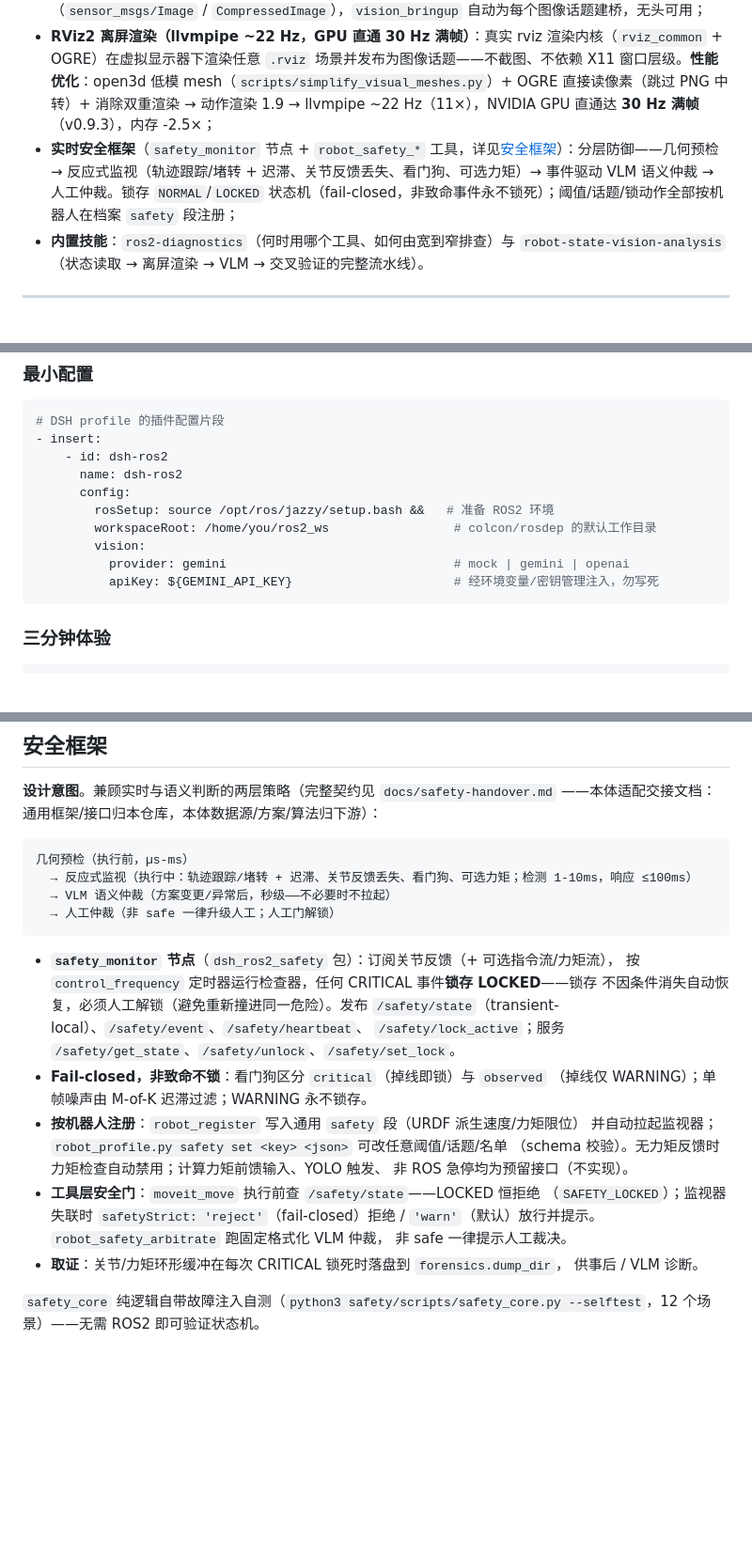
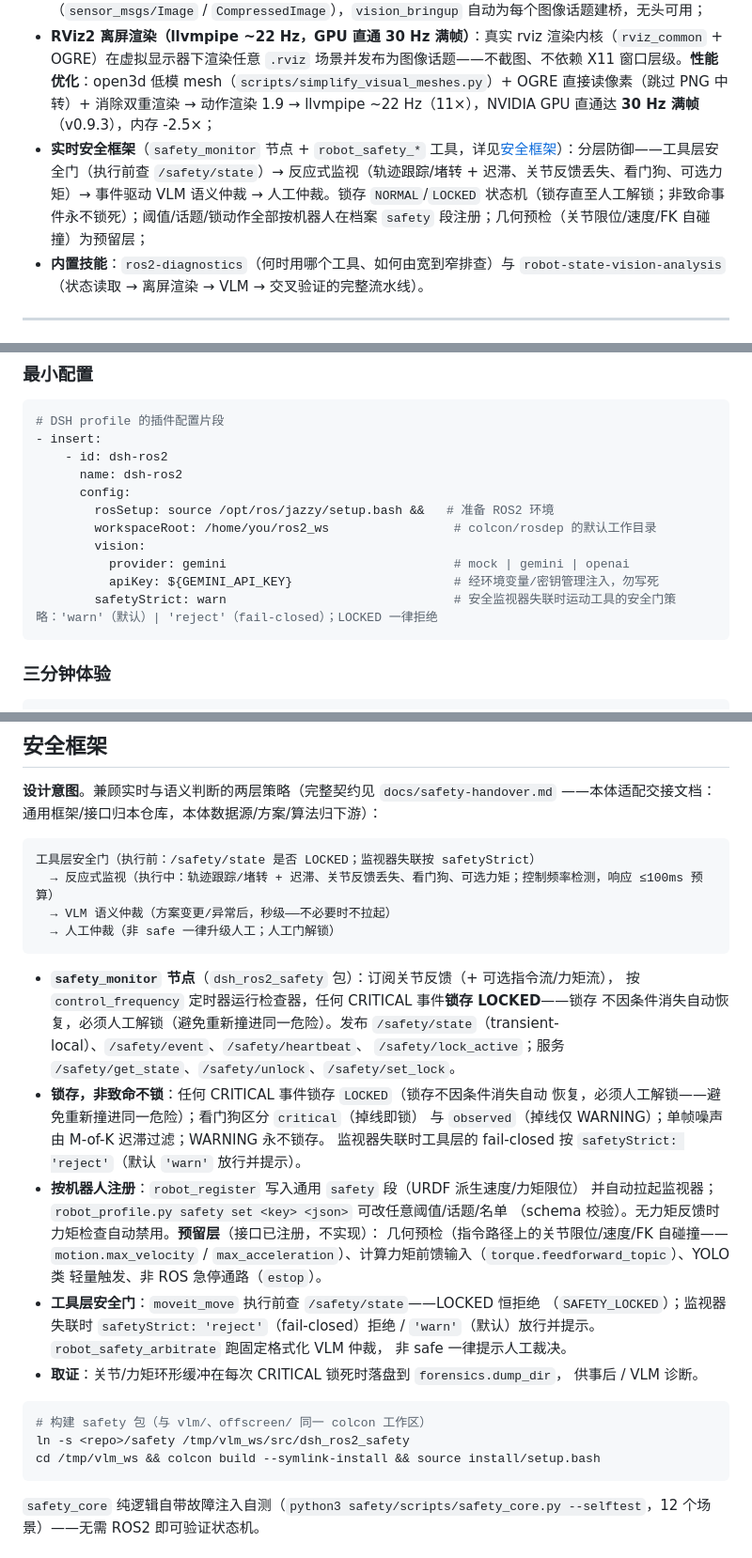
Before and after one commit to StvLi/dsh-ros2, a Markdown page: README_CN.md, 3 parts joined by grey strips. Shown at 94% size. Drawn GitHub-style; blank space fills up the shorter version.

````diff
--- a/README_CN.md
+++ b/README_CN.md
@@ -40,7 +40,7 @@
 - **可视化即服务**：无头也能"看"——截图/多模态描述/窗口交互全部本地化，不依赖远程显示；
 - **并行实时视觉**：VLM 跑在独立 ROS2 进程（`vlm_node`，服务 `/vlm/describe`），图像来自话题（`sensor_msgs/Image` / `CompressedImage`），`vision_bringup` 自动为每个图像话题建桥，无头可用；
 - **RViz2 离屏渲染（llvmpipe ~22 Hz，GPU 直通 30 Hz 满帧）**：真实 rviz 渲染内核（`rviz_common` + OGRE）在虚拟显示器下渲染任意 `.rviz` 场景并发布为图像话题——不截图、不依赖 X11 窗口层级。**性能优化**：open3d 低模 mesh（`scripts/simplify_visual_meshes.py`）+ OGRE 直接读像素（跳过 PNG 中转）+ 消除双重渲染 → 动作渲染 1.9 → llvmpipe ~22 Hz（11×），NVIDIA GPU 直通达 **30 Hz 满帧**（v0.9.3），内存 -2.5×；
-- **实时安全框架**（`safety_monitor` 节点 + `robot_safety_*` 工具，详见[安全框架](#安全框架)）：分层防御——几何预检 → 反应式监视（轨迹跟踪/堵转 + 迟滞、关节反馈丢失、看门狗、可选力矩）→ 事件驱动 VLM 语义仲裁 → 人工仲裁。锁存 `NORMAL`/`LOCKED` 状态机（fail-closed，非致命事件永不锁死）；阈值/话题/锁动作全部按机器人在档案 `safety` 段注册；
+- **实时安全框架**（`safety_monitor` 节点 + `robot_safety_*` 工具，详见[安全框架](#安全框架)）：分层防御——工具层安全门（执行前查 `/safety/state`）→ 反应式监视（轨迹跟踪/堵转 + 迟滞、关节反馈丢失、看门狗、可选力矩）→ 事件驱动 VLM 语义仲裁 → 人工仲裁。锁存 `NORMAL`/`LOCKED` 状态机（锁存直至人工解锁；非致命事件永不锁死）；阈值/话题/锁动作全部按机器人在档案 `safety` 段注册；几何预检（关节限位/速度/FK 自碰撞）为预留层；
 - **内置技能**：`ros2-diagnostics`（何时用哪个工具、如何由宽到窄排查）与 `robot-state-vision-analysis`（状态读取 → 离屏渲染 → VLM → 交叉验证的完整流水线）。
 
 ---
@@ -72,6 +72,7 @@ dsh plugin --profile <profile> add dsh-ros2
         vision:
           provider: gemini                               # mock | gemini | openai
           apiKey: ${GEMINI_API_KEY}                      # 经环境变量/密钥管理注入，勿写死
+        safetyStrict: warn                               # 安全监视器失联时运动工具的安全门策略：'warn'（默认）| 'reject'（fail-closed）；LOCKED 一律拒绝
 ```
 
 ### 三分钟体验
@@ -232,8 +233,8 @@ MoveIt 包——只需 SRDF 路径（包扫描自动解析，或显式 `srdf`/`p
 ——本体适配交接文档：通用框架/接口归本仓库，本体数据源/方案/算法归下游）：
 
 ```
-几何预检（执行前，µs-ms）
-  → 反应式监视（执行中：轨迹跟踪/堵转 + 迟滞、关节反馈丢失、看门狗、可选力矩；检测 1-10ms，响应 ≤100ms）
+工具层安全门（执行前：/safety/state 是否 LOCKED；监视器失联按 safetyStrict）
+  → 反应式监视（执行中：轨迹跟踪/堵转 + 迟滞、关节反馈丢失、看门狗、可选力矩；控制频率检测，响应 ≤100ms 预算）
   → VLM 语义仲裁（方案变更/异常后，秒级——不必要时不拉起）
   → 人工仲裁（非 safe 一律升级人工；人工门解锁）
 ```
@@ -243,18 +244,28 @@ MoveIt 包——只需 SRDF 路径（包扫描自动解析，或显式 `srdf`/`p
   不因条件消失自动恢复，必须人工解锁（避免重新撞进同一危险）。发布
   `/safety/state`（transient-local）、`/safety/event`、`/safety/heartbeat`、
   `/safety/lock_active`；服务 `/safety/get_state`、`/safety/unlock`、`/safety/set_lock`。
-- **Fail-closed，非致命不锁**：看门狗区分 `critical`（掉线即锁）与 `observed`
-  （掉线仅 WARNING）；单帧噪声由 M-of-K 迟滞过滤；WARNING 永不锁存。
+- **锁存，非致命不锁**：任何 CRITICAL 事件锁存 `LOCKED`（锁存不因条件消失自动
+  恢复，必须人工解锁——避免重新撞进同一危险）；看门狗区分 `critical`（掉线即锁）
+  与 `observed`（掉线仅 WARNING）；单帧噪声由 M-of-K 迟滞过滤；WARNING 永不锁存。
+  监视器失联时工具层的 fail-closed 按 `safetyStrict: 'reject'`（默认 `'warn'` 放行并提示）。
 - **按机器人注册**：`robot_register` 写入通用 `safety` 段（URDF 派生速度/力矩限位）
   并自动拉起监视器；`robot_profile.py safety set <key> <json>` 可改任意阈值/话题/名单
-  （schema 校验）。无力矩反馈时力矩检查自动禁用；计算力矩前馈输入、YOLO 触发、
-  非 ROS 急停均为预留接口（不实现）。
+  （schema 校验）。无力矩反馈时力矩检查自动禁用。**预留层**（接口已注册，不实现）：
+  几何预检（指令路径上的关节限位/速度/FK 自碰撞——`motion.max_velocity` /
+  `max_acceleration`）、计算力矩前馈输入（`torque.feedforward_topic`）、YOLO 类
+  轻量触发、非 ROS 急停通路（`estop`）。
 - **工具层安全门**：`moveit_move` 执行前查 `/safety/state`——LOCKED 恒拒绝
   （`SAFETY_LOCKED`）；监视器失联时 `safetyStrict: 'reject'`（fail-closed）拒绝 /
   `'warn'`（默认）放行并提示。`robot_safety_arbitrate` 跑固定格式化 VLM 仲裁，
   非 safe 一律提示人工裁决。
 - **取证**：关节/力矩环形缓冲在每次 CRITICAL 锁死时落盘到 `forensics.dump_dir`，
   供事后 / VLM 诊断。
+
+```bash
+# 构建 safety 包（与 vlm/、offscreen/ 同一 colcon 工作区）
+ln -s <repo>/safety /tmp/vlm_ws/src/dsh_ros2_safety
+cd /tmp/vlm_ws && colcon build --symlink-install && source install/setup.bash
+```
 
 `safety_core` 纯逻辑自带故障注入自测（`python3 safety/scripts/safety_core.py
 --selftest`，12 个场景）——无需 ROS2 即可验证状态机。
````
Also changed, not shown: README.md (+22 -8 lines).
